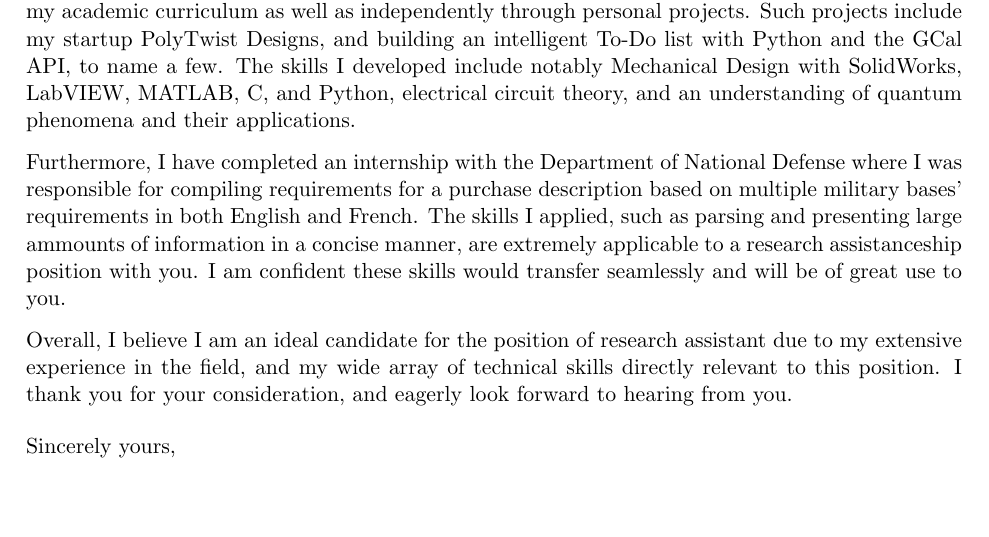
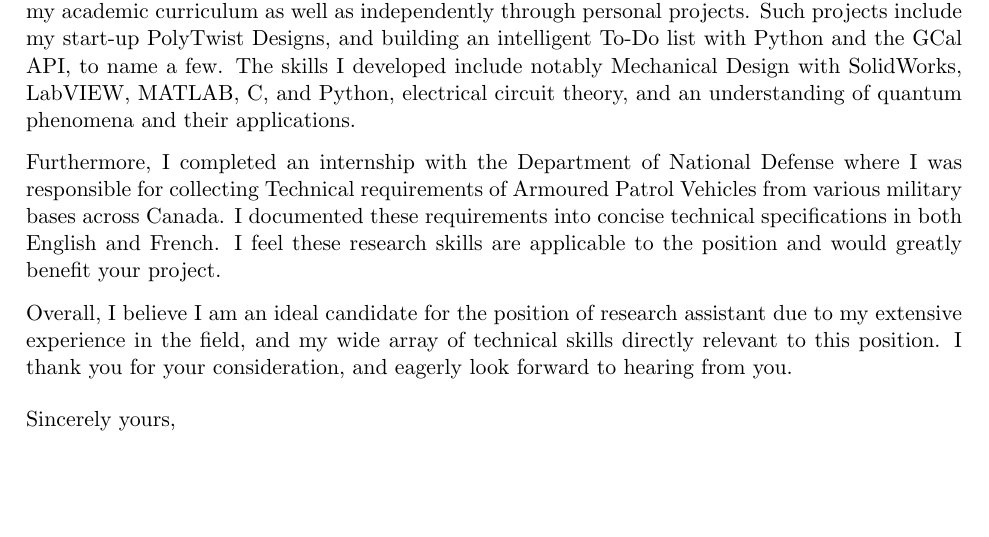
Before and after one commit to JulsAwad/coverletter, a LaTeX letter (coverletter.tex): part of the page, cut so that both start at the same text. Compiled offline with pdfLaTeX.

Commit message:
Dad's Feedback

```diff
--- a/coverletter.tex
+++ b/coverletter.tex
@@ -58,9 +58,9 @@ My name is Julian Awad, and I am in my 2nd year of Engineering Physics, Mechanic
 %3 qualities, and 3 examples to support, and explain why these qualities are relevant
 I have over 5 years of experience working with various FDM 3D printers, and have a deep understanding of the entire process, from CAD, to slicer software, to each component of the printer. I have developed this knowledge through the creation of my startup company PolyTwist Designs, centered around designing and manufacturing 3D-printed Rubik's Cube puzzles (\url{www.polytwist.xyz}). Through this experience, I developed technical skills and soft skills alike, such as leadership, initiative, and hard work.
 
-In addition to 3D-printing, I have a wide array of skills relevant to this position, acquired through my academic curriculum as well as independently through personal projects. Such projects include my startup PolyTwist Designs, and building an intelligent To-Do list with Python and the GCal API, to name a few. The skills I developed include notably Mechanical Design with SolidWorks, LabVIEW, MATLAB, C, and Python, electrical circuit theory, and an understanding of quantum phenomena and their applications.
+In addition to 3D-printing, I have a wide array of skills relevant to this position, acquired through my academic curriculum as well as independently through personal projects. Such projects include my start-up PolyTwist Designs, and building an intelligent To-Do list with Python and the GCal API, to name a few. The skills I developed include notably Mechanical Design with SolidWorks, LabVIEW, MATLAB, C, and Python, electrical circuit theory, and an understanding of quantum phenomena and their applications.
 
-Furthermore, I have completed an internship with the Department of National Defense where I was responsible for compiling requirements for a purchase description based on multiple military bases' requirements in both English and French. The skills I applied, such as parsing and presenting large ammounts of information in a concise manner, are extremely applicable to a research assistanceship position with you. I am confident these skills would transfer seamlessly and will be of great use to you.
+Furthermore, I completed an internship with the Department of National Defense where I was responsible for collecting Technical requirements of Armoured Patrol Vehicles from various military bases across Canada. I documented these requirements into concise technical specifications in both English and French. I feel these research skills are applicable to the position and would greatly benefit your project.
 
 %PARAHRAPH 3
 %Restate qualities, thank them for their time etc
```
Also changed, not shown: coverletter.pdf.
